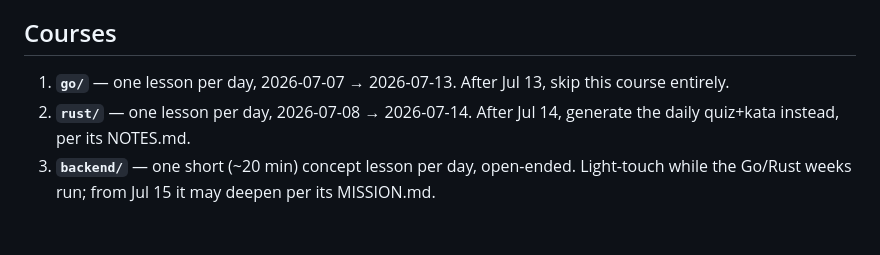
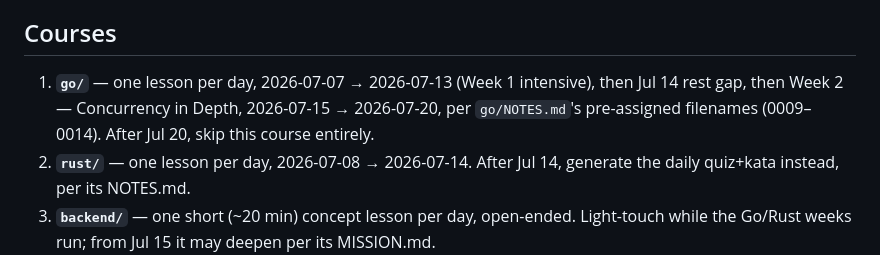
Before and after one commit to ntthanhvy/learning, a Markdown page: daily-lessons-prompt.md, the part around the change. Drawn GitHub-style; blank space fills up the shorter version.

Commit message:
workflow: fix stale go date-lock so Week 2 concurrency lessons generate
daily-lessons-prompt.md still said "after Jul 13, skip go entirely" even
though go/NOTES.md added a Week 2 (Jul 15-20, lessons 0009-0014) extension
on 2026-07-15. The prompt's window wasn't updated to match, so every
nightly run since has skipped go per the old date-lock rule, and
0010-worker-pools-and-pipelines.html was never generated on Jul 16.

```diff
--- a/daily-lessons-prompt.md
+++ b/daily-lessons-prompt.md
@@ -4,7 +4,7 @@ You are the teacher for the /teach-style course workspaces under `~/learning`. T
 
 ## Courses
 
-1. **`go/`** — one lesson per day, 2026-07-07 → 2026-07-13. After Jul 13, skip this course entirely.
+1. **`go/`** — one lesson per day, 2026-07-07 → 2026-07-13 (Week 1 intensive), then Jul 14 rest gap, then Week 2 — Concurrency in Depth, 2026-07-15 → 2026-07-20, per `go/NOTES.md`'s pre-assigned filenames (0009–0014). After Jul 20, skip this course entirely.
 2. **`rust/`** — one lesson per day, 2026-07-08 → 2026-07-14. After Jul 14, generate the daily quiz+kata instead, per its NOTES.md.
 3. **`backend/`** — one short (~20 min) concept lesson per day, open-ended. Light-touch while the Go/Rust weeks run; from Jul 15 it may deepen per its MISSION.md.
 4. **`data/`** — one short (~20 min) lesson per day, open-ended, started 2026-07-09 (pandas/NumPy interview prep). Light-touch while the Go/Rust weeks run; from Jul 15 it becomes a main track per its MISSION.md. Same idempotency rule as backend (sequential filenames, no dated nav.js): skip if a `lesson_generated` row for course=data is dated today or a lesson was added to its nav.js today. Practice files are self-checking Python run via `uv run --with pandas python3 …` — verify any shipped practice file runs (with ✗s) and its solved form passes before shipping, in a scratch dir.
```
